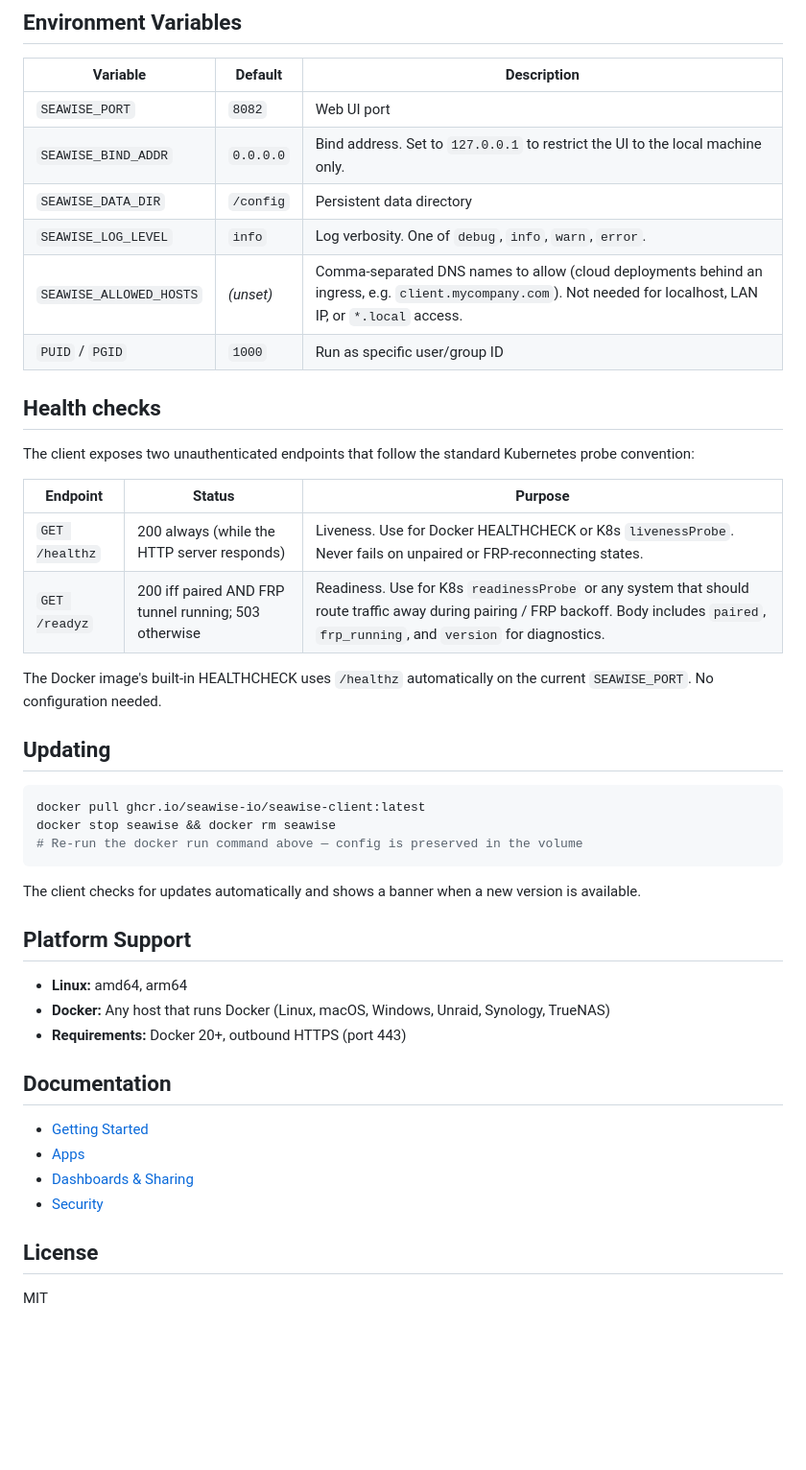
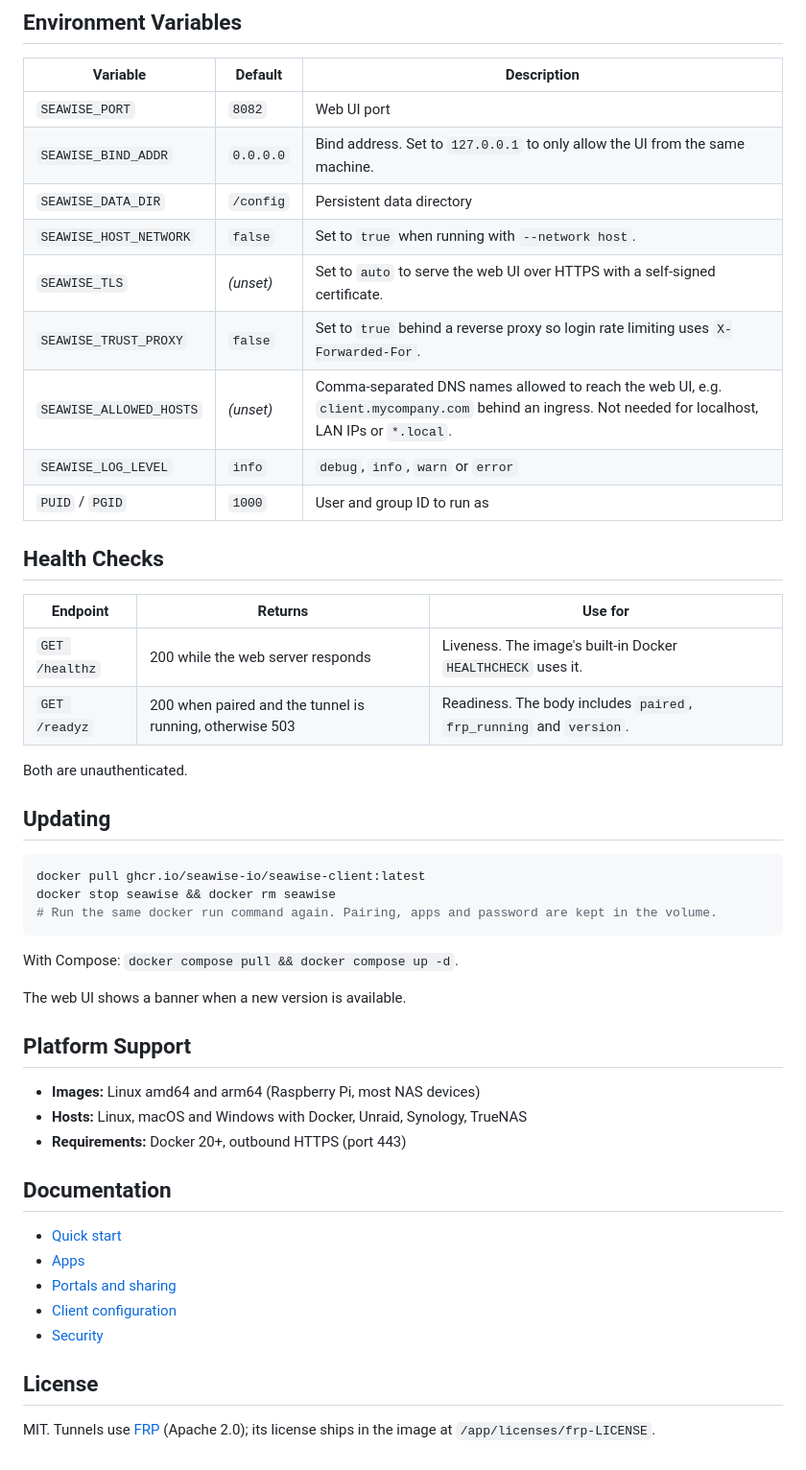
Before and after one commit to seawise-io/seawise-client, a Markdown page: README.md, the part around one of its changes. Shown at 96% size. GitHub-like rendering; blank space fills up the shorter version.

````diff
--- a/README.md
+++ b/README.md
@@ -82,48 +92,50 @@ In the web UI, add an app by entering a name, host, and port:
 | Variable | Default | Description |
 |----------|---------|-------------|
 | `SEAWISE_PORT` | `8082` | Web UI port |
-| `SEAWISE_BIND_ADDR` | `0.0.0.0` | Bind address. Set to `127.0.0.1` to restrict the UI to the local machine only. |
+| `SEAWISE_BIND_ADDR` | `0.0.0.0` | Bind address. Set to `127.0.0.1` to only allow the UI from the same machine. |
 | `SEAWISE_DATA_DIR` | `/config` | Persistent data directory |
-| `SEAWISE_LOG_LEVEL` | `info` | Log verbosity. One of `debug`, `info`, `warn`, `error`. |
-| `SEAWISE_ALLOWED_HOSTS` | _(unset)_ | Comma-separated DNS names to allow (cloud deployments behind an ingress, e.g. `client.mycompany.com`). Not needed for localhost, LAN IP, or `*.local` access. |
-| `PUID` / `PGID` | `1000` | Run as specific user/group ID |
+| `SEAWISE_HOST_NETWORK` | `false` | Set to `true` when running with `--network host`. |
+| `SEAWISE_TLS` | _(unset)_ | Set to `auto` to serve the web UI over HTTPS with a self-signed certificate. |
+| `SEAWISE_TRUST_PROXY` | `false` | Set to `true` behind a reverse proxy so login rate limiting uses `X-Forwarded-For`. |
+| `SEAWISE_ALLOWED_HOSTS` | _(unset)_ | Comma-separated DNS names allowed to reach the web UI, e.g. `client.mycompany.com` behind an ingress. Not needed for localhost, LAN IPs or `*.local`. |
+| `SEAWISE_LOG_LEVEL` | `info` | `debug`, `info`, `warn` or `error` |
+| `PUID` / `PGID` | `1000` | User and group ID to run as |
 
-## Health checks
+## Health Checks
 
-The client exposes two unauthenticated endpoints that follow the standard
-Kubernetes probe convention:
+| Endpoint | Returns | Use for |
+|----------|---------|---------|
+| `GET /healthz` | 200 while the web server responds | Liveness. The image's built-in Docker `HEALTHCHECK` uses it. |
+| `GET /readyz` | 200 when paired and the tunnel is running, otherwise 503 | Readiness. The body includes `paired`, `frp_running` and `version`. |
 
-| Endpoint | Status | Purpose |
-|----------|--------|---------|
-| `GET /healthz` | 200 always (while the HTTP server responds) | Liveness. Use for Docker HEALTHCHECK or K8s `livenessProbe`. Never fails on unpaired or FRP-reconnecting states. |
-| `GET /readyz` | 200 iff paired AND FRP tunnel running; 503 otherwise | Readiness. Use for K8s `readinessProbe` or any system that should route traffic away during pairing / FRP backoff. Body includes `paired`, `frp_running`, and `version` for diagnostics. |
-
-The Docker image's built-in HEALTHCHECK uses `/healthz` automatically on the
-current `SEAWISE_PORT`. No configuration needed.
+Both are unauthenticated.
 
 ## Updating
 
 ```bash
 docker pull ghcr.io/seawise-io/seawise-client:latest
 docker stop seawise && docker rm seawise
-# Re-run the docker run command above — config is preserved in the volume
+# Run the same docker run command again. Pairing, apps and password are kept in the volume.
 ```
 
-The client checks for updates automatically and shows a banner when a new version is available.
+With Compose: `docker compose pull && docker compose up -d`.
+
+The web UI shows a banner when a new version is available.
 
 ## Platform Support
 
-- **Linux:** amd64, arm64
-- **Docker:** Any host that runs Docker (Linux, macOS, Windows, Unraid, Synology, TrueNAS)
+- **Images:** Linux amd64 and arm64 (Raspberry Pi, most NAS devices)
+- **Hosts:** Linux, macOS and Windows with Docker, Unraid, Synology, TrueNAS
 - **Requirements:** Docker 20+, outbound HTTPS (port 443)
 
 ## Documentation
 
-- [Getting Started](https://docs.seawise.io/getting-started/quick-start)
+- [Quick start](https://docs.seawise.io/getting-started/quick-start)
 - [Apps](https://docs.seawise.io/apps)
-- [Dashboards & Sharing](https://docs.seawise.io/dashboards)
+- [Portals and sharing](https://docs.seawise.io/dashboards)
+- [Client configuration](https://docs.seawise.io/client/configuration)
 - [Security](https://docs.seawise.io/security)
 
 ## License
 
-MIT
+MIT. Tunnels use [FRP](https://github.com/fatedier/frp) (Apache 2.0); its license ships in the image at `/app/licenses/frp-LICENSE`.
````
Also changed, not shown: other parts of README.md (+41 -31 lines).
